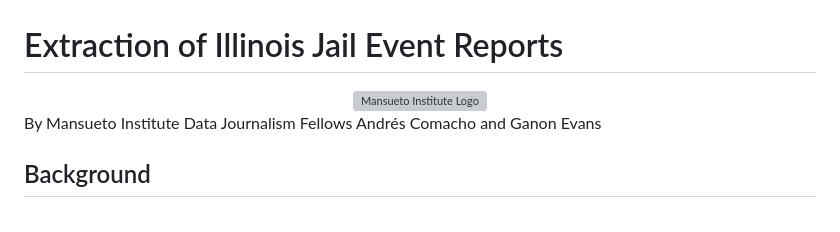
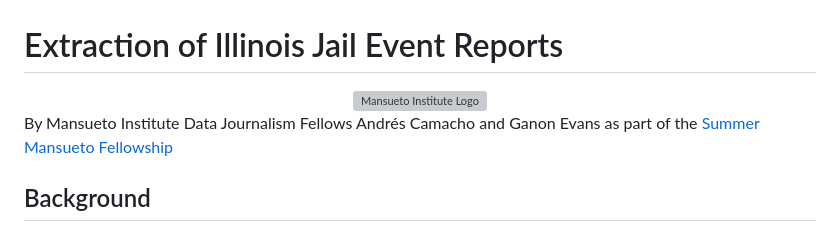
Before and after one commit to mansueto-institute/jail-events, a Markdown page: README.md, the part around the change printed below. Rendered like a GitHub page; grey boxes are pictures that could not be loaded.

```diff
--- a/README.md
+++ b/README.md
@@ -5,7 +5,9 @@
 </div>
 
 
-By Mansueto Institute Data Journalism Fellows Andrés Comacho and Ganon Evans
+
+By Mansueto Institute Data Journalism Fellows Andrés Camacho and Ganon Evans as part of the [Summer Mansueto Fellowship](https://miurban.uchicago.edu/local-data-journalism-fellowship/)
+
 
 ## Background
 
```
Also changed, not shown: other parts of README.md (+1 -1 lines).
